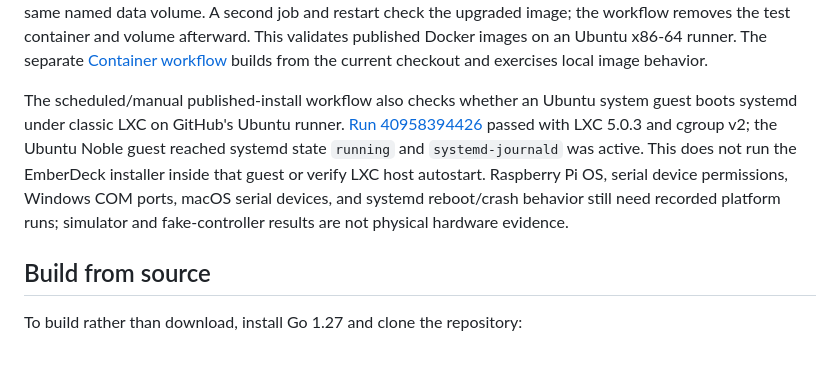
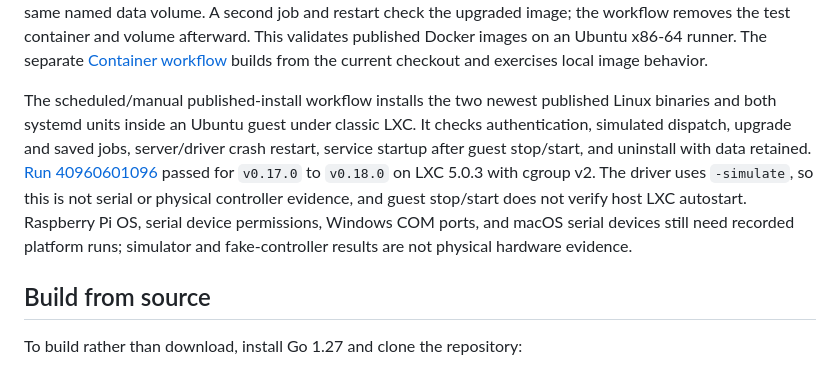
Before and after one commit to constructorfleet/emberdeck, a Markdown page: docs/install.md, the part around the change. Rendered like a GitHub page.

```diff
--- a/docs/install.md
+++ b/docs/install.md
@@ -78,15 +78,18 @@ validates published Docker images on an Ubuntu x86-64 runner. The separate
 [Container workflow](../.github/workflows/container.yml) builds from the current
 checkout and exercises local image behavior.
 
-The scheduled/manual published-install workflow also checks whether an Ubuntu
-system guest boots systemd under classic LXC on GitHub's Ubuntu runner. [Run
-40958394426](https://github.com/constructorfleet/emberdeck/actions/runs/40958394426)
-passed with LXC 5.0.3 and cgroup v2; the Ubuntu Noble guest reached systemd
-state `running` and `systemd-journald` was active. This does not run the EmberDeck
-installer inside that guest or verify LXC host autostart. Raspberry Pi OS,
-serial device permissions, Windows COM ports, macOS serial devices, and systemd
-reboot/crash behavior still need recorded platform runs; simulator and
-fake-controller results are not physical hardware evidence.
+The scheduled/manual published-install workflow installs the two newest
+published Linux binaries and both systemd units inside an Ubuntu guest under
+classic LXC. It checks authentication, simulated dispatch, upgrade and saved
+jobs, server/driver crash restart, service startup after guest stop/start, and
+uninstall with data retained. [Run
+40960601096](https://github.com/constructorfleet/emberdeck/actions/runs/40960601096)
+passed for `v0.17.0` to `v0.18.0` on LXC 5.0.3 with cgroup v2. The driver uses
+`-simulate`, so this is not serial or physical controller evidence, and guest
+stop/start does not verify host LXC autostart. Raspberry Pi OS, serial device
+permissions, Windows COM ports, and macOS serial devices still need recorded
+platform runs; simulator and fake-controller results are not physical hardware
+evidence.
 
 ## Build from source
 
```
Also changed, not shown: docs/deployment.md (+11 -6 lines).
